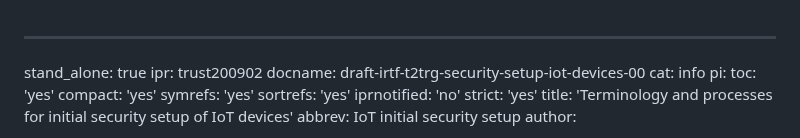
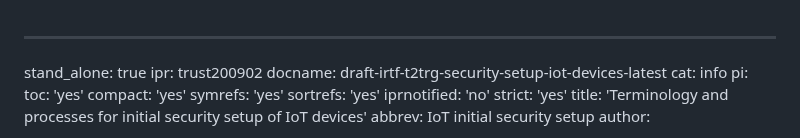
Before and after one commit to t2trg/security-setup-iot-devices, a Markdown page: draft-irtf-t2trg-security-setup-iot-devices.md, the part around the change. Drawn GitHub-style.

Commit message:
Get docname right

```diff
--- a/draft-irtf-t2trg-security-setup-iot-devices.md
+++ b/draft-irtf-t2trg-security-setup-iot-devices.md
@@ -1,7 +1,7 @@
 ---
 stand_alone: true
 ipr: trust200902
-docname: draft-irtf-t2trg-security-setup-iot-devices-00
+docname: draft-irtf-t2trg-security-setup-iot-devices-latest
 cat: info
 pi:
   toc: 'yes'
```
